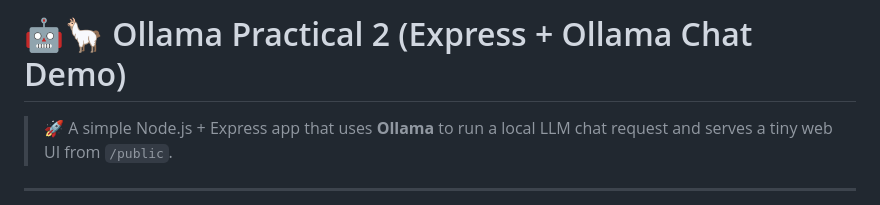
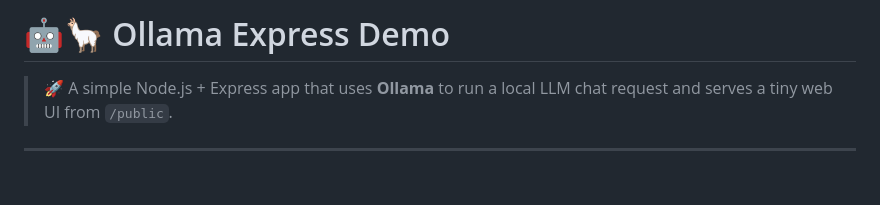
Before and after one commit to Achintha-999/ollama-express-demo, a Markdown page: README.md, the part around the change. Drawn GitHub-style; blank space fills up the shorter version.

Commit message:
Update project title in README.md

```diff
--- a/README.md
+++ b/README.md
@@ -1,4 +1,4 @@
-# 🤖🦙 Ollama Practical 2 (Express + Ollama Chat Demo)
+# 🤖🦙 Ollama Express Demo
 
 > 🚀 A simple Node.js + Express app that uses **Ollama** to run a local LLM chat request and serves a tiny web UI from `/public`.
 
```
